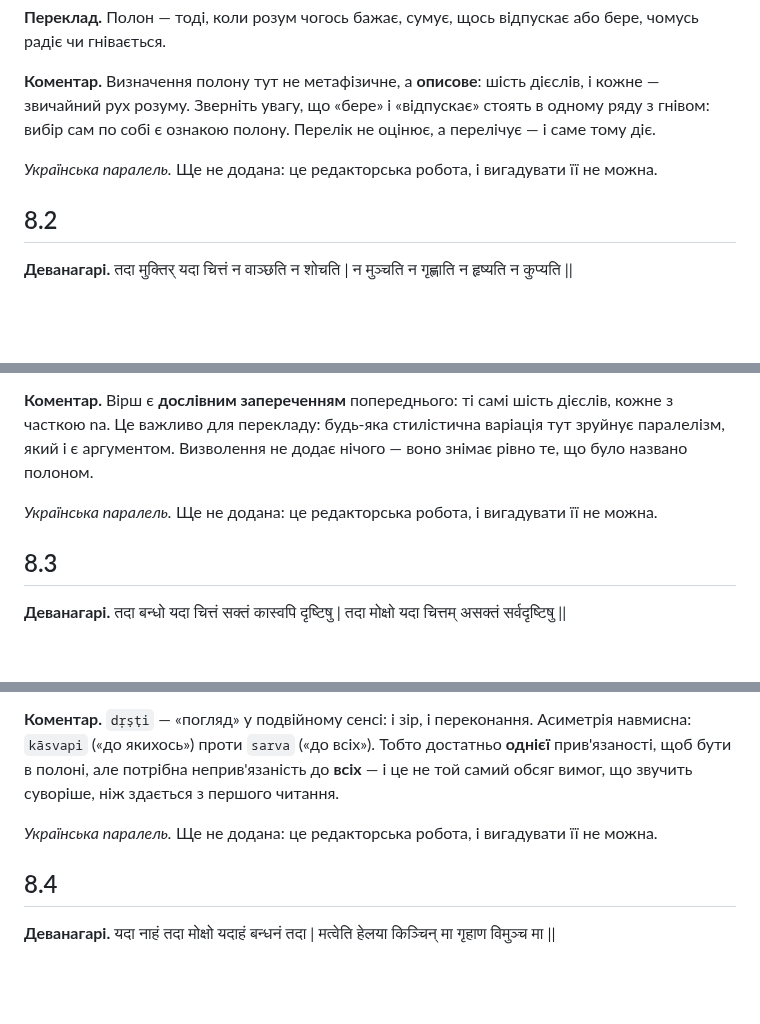
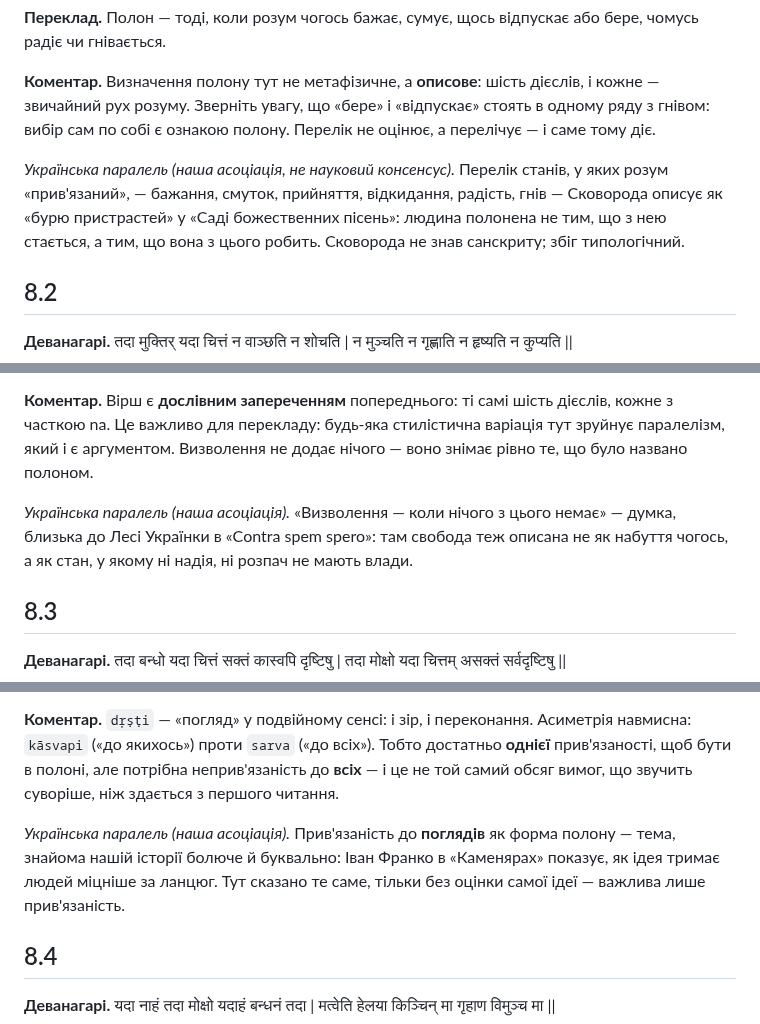
Before and after one commit to juv4uk/ukrainian-books, a Markdown page: books/ashtavakra-gita/rozdil-8-naukove.md, 3 parts joined by grey strips. GitHub-like rendering; blank space fills up the shorter version.

Commit message:
РОЗДІЛ-8: чотири українські паралелі

```diff
--- a/books/ashtavakra-gita/rozdil-8-naukove.md
+++ b/books/ashtavakra-gita/rozdil-8-naukove.md
@@ -15,7 +15,7 @@
 
 **Коментар.** Визначення полону тут не метафізичне, а **описове**: шість дієслів, і кожне — звичайний рух розуму. Зверніть увагу, що «бере» і «відпускає» стоять в одному ряду з гнівом: вибір сам по собі є ознакою полону. Перелік не оцінює, а перелічує — і саме тому діє.
 
-*Українська паралель.* Ще не додана: це редакторська робота, і вигадувати її не можна.
+*Українська паралель (наша асоціація, не науковий консенсус).* Перелік станів, у яких розум «прив'язаний», — бажання, смуток, прийняття, відкидання, радість, гнів — Сковорода описує як «бурю пристрастей» у «Саді божественних пісень»: людина полонена не тим, що з нею стається, а тим, що вона з цього робить. Сковорода не знав санскриту; збіг типологічний.
 
 ## 8.2
 
@@ -29,7 +29,7 @@
 
 **Коментар.** Вірш є **дослівним запереченням** попереднього: ті самі шість дієслів, кожне з часткою na. Це важливо для перекладу: будь-яка стилістична варіація тут зруйнує паралелізм, який і є аргументом. Визволення не додає нічого — воно знімає рівно те, що було названо полоном.
 
-*Українська паралель.* Ще не додана: це редакторська робота, і вигадувати її не можна.
+*Українська паралель (наша асоціація).* «Визволення — коли нічого з цього немає» — думка, близька до Лесі Українки в «Contra spem spero»: там свобода теж описана не як набуття чогось, а як стан, у якому ні надія, ні розпач не мають влади.
 
 ## 8.3
 
@@ -43,7 +43,7 @@
 
 **Коментар.** `dṛṣṭi` — «погляд» у подвійному сенсі: і зір, і переконання. Асиметрія навмисна: `kāsvapi` («до якихось») проти `sarva` («до всіх»). Тобто достатньо **однієї** прив'язаності, щоб бути в полоні, але потрібна неприв'язаність до **всіх** — і це не той самий обсяг вимог, що звучить суворіше, ніж здається з першого читання.
 
-*Українська паралель.* Ще не додана: це редакторська робота, і вигадувати її не можна.
+*Українська паралель (наша асоціація).* Прив'язаність до **поглядів** як форма полону — тема, знайома нашій історії болюче й буквально: Іван Франко в «Каменярах» показує, як ідея тримає людей міцніше за ланцюг. Тут сказано те саме, тільки без оцінки самої ідеї — важлива лише прив'язаність.
 
 ## 8.4
 
```
Also changed, not shown: other parts of books/ashtavakra-gita/rozdil-8-naukove.md (+1 -1 lines).
